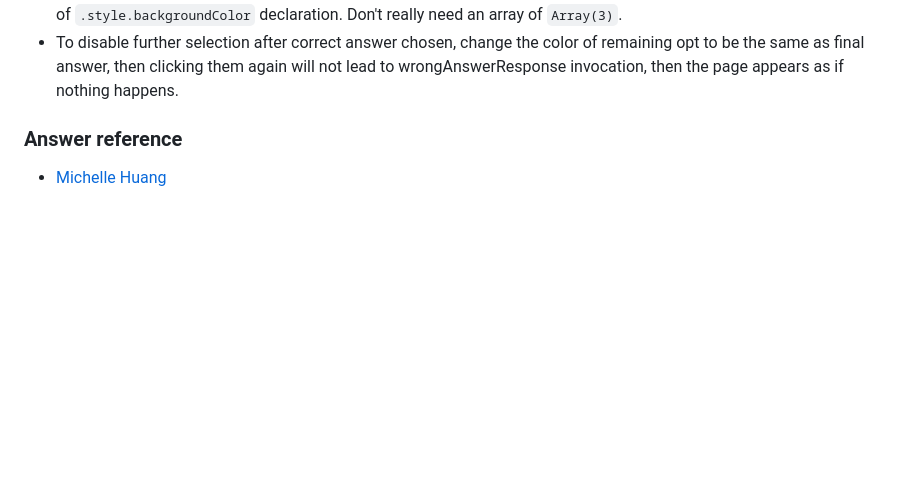
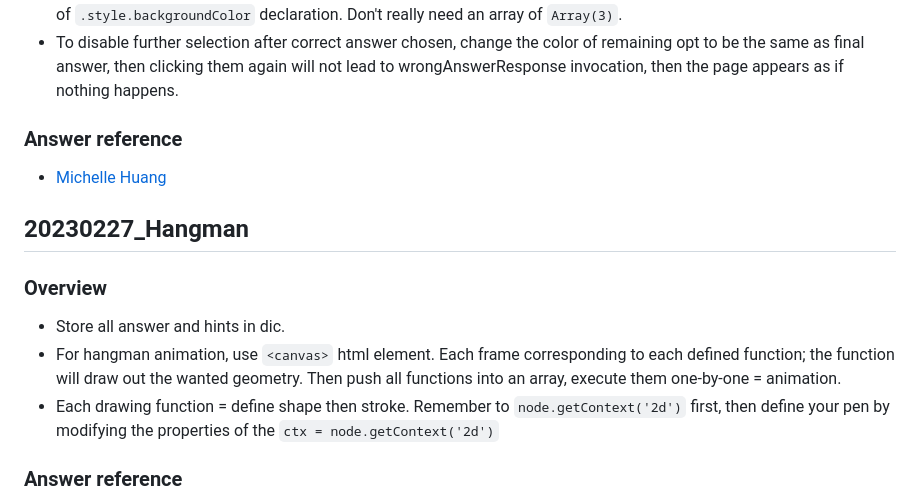
Before and after one commit to kentshenlim/JavaScript-Weekly-Project, a Markdown page: README.md, the part around the change printed below. Drawn GitHub-style; blank space fills up the shorter version.

Commit message:
Add project overview and answer reference

```diff
--- a/README.md
+++ b/README.md
@@ -90,3 +90,18 @@ Coding](https://mikkegoes.com/javascript-projects-for-beginners/).
 ### Answer reference
 
 - [Michelle Huang](https://codepen.io/itsmhuang/pen/oxaReK)
+
+## 20230227_Hangman
+
+### Overview
+
+- Store all answer and hints in dic.
+- For hangman animation, use `<canvas>` html element. Each frame corresponding
+  to each defined function; the function will draw out the wanted geometry. Then
+  push all functions into an array, execute them one-by-one = animation.
+- Each drawing function = define shape then stroke. Remember to
+  `node.getContext('2d')` first, then define your pen by modifying the
+  properties of the `ctx = node.getContext('2d')`
+
+### Answer reference
+
```
Also changed, not shown: other parts of README.md (+1 -0 lines).
